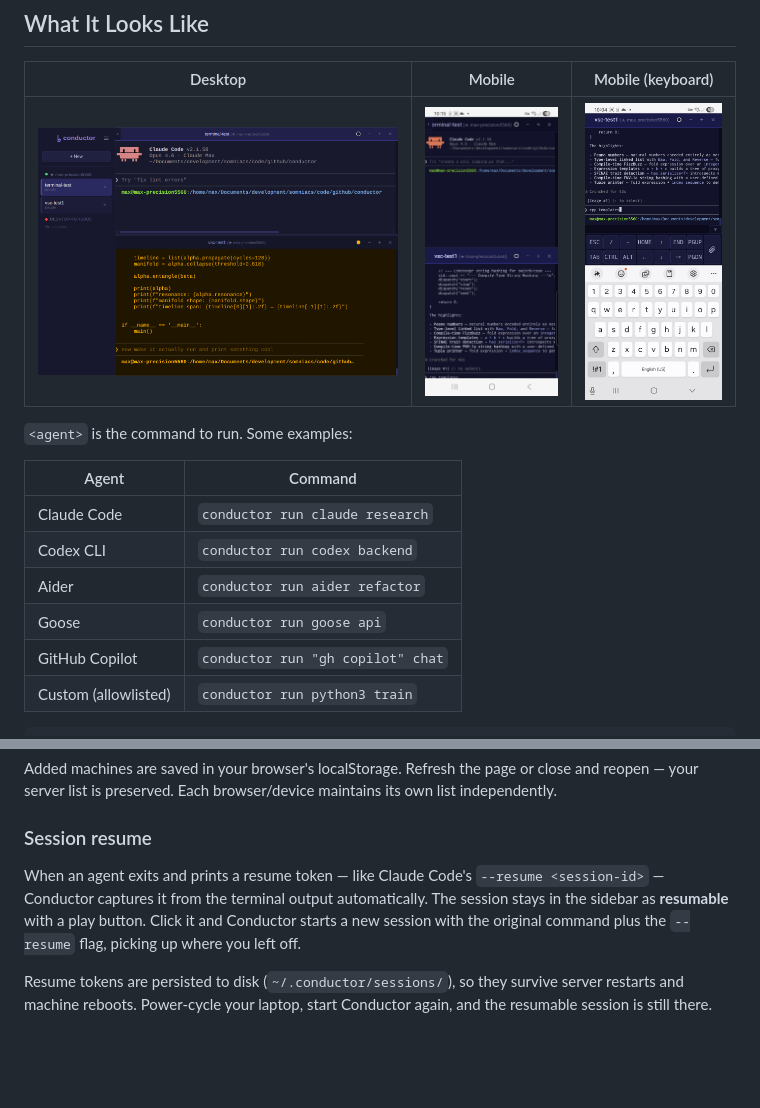
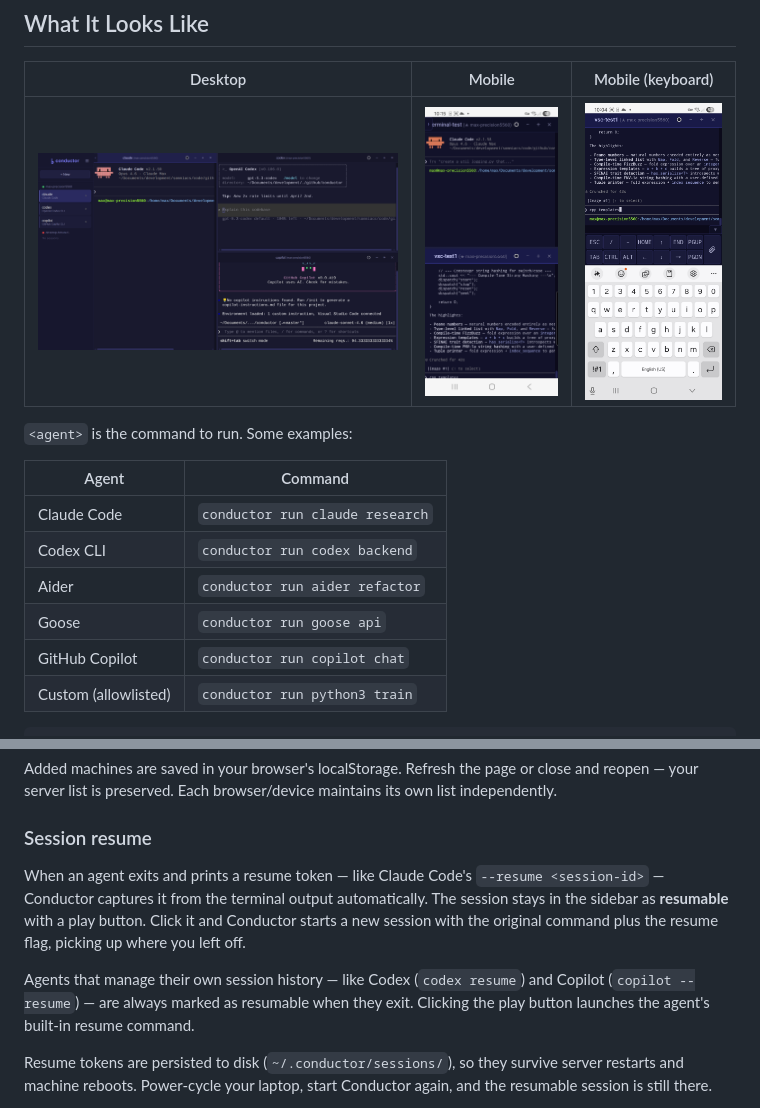
Before and after one commit to Somniacs/conductor, a Markdown page: README.md, 2 parts joined by grey strips. GitHub-like rendering; pictures changed too: data/desktop-split.png; blank space fills up the shorter version.

````diff
--- a/README.md
+++ b/README.md
@@ -28,7 +28,7 @@ Conductor keeps them moving. It runs entirely on your machines. No remote backen
 | Codex CLI | `conductor run codex backend` |
 | Aider | `conductor run aider refactor` |
 | Goose | `conductor run goose api` |
-| GitHub Copilot | `conductor run "gh copilot" chat` |
+| GitHub Copilot | `conductor run copilot chat` |
 | Custom (allowlisted) | `conductor run python3 train` |
 
 ```
@@ -248,7 +248,9 @@ Added machines are saved in your browser's localStorage. Refresh the page or clo
 
 ### Session resume
 
-When an agent exits and prints a resume token — like Claude Code's `--resume <session-id>` — Conductor captures it from the terminal output automatically. The session stays in the sidebar as **resumable** with a play button. Click it and Conductor starts a new session with the original command plus the `--resume` flag, picking up where you left off.
+When an agent exits and prints a resume token — like Claude Code's `--resume <session-id>` — Conductor captures it from the terminal output automatically. The session stays in the sidebar as **resumable** with a play button. Click it and Conductor starts a new session with the original command plus the resume flag, picking up where you left off.
+
+Agents that manage their own session history — like Codex (`codex resume`) and Copilot (`copilot --resume`) — are always marked as resumable when they exit. Clicking the play button launches the agent's built-in resume command.
 
 Resume tokens are persisted to disk (`~/.conductor/sessions/`), so they survive server restarts and machine reboots. Power-cycle your laptop, start Conductor again, and the resumable session is still there.
 
````
Also changed, not shown: CHANGELOG.md (+7 -0 lines), 6 other files.
